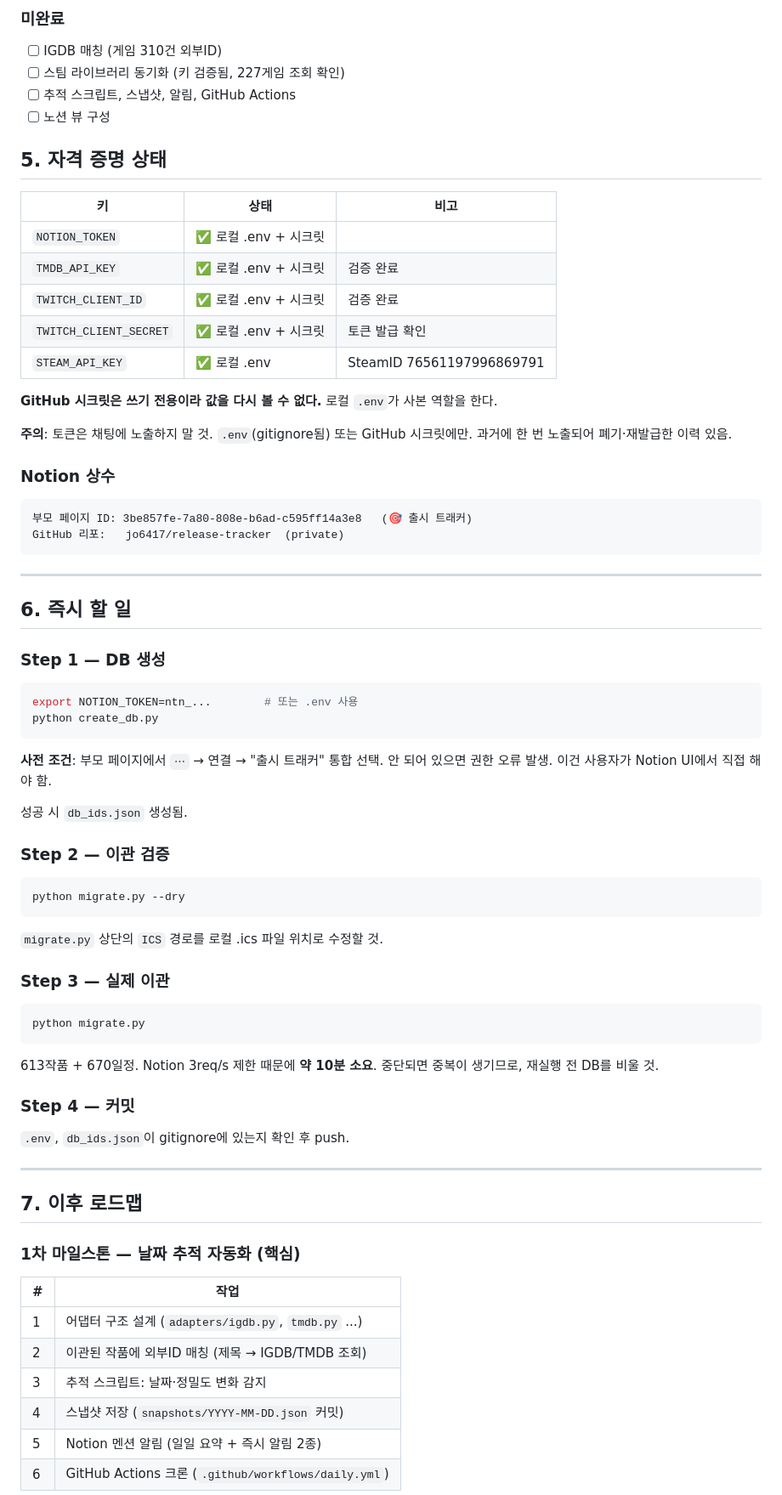
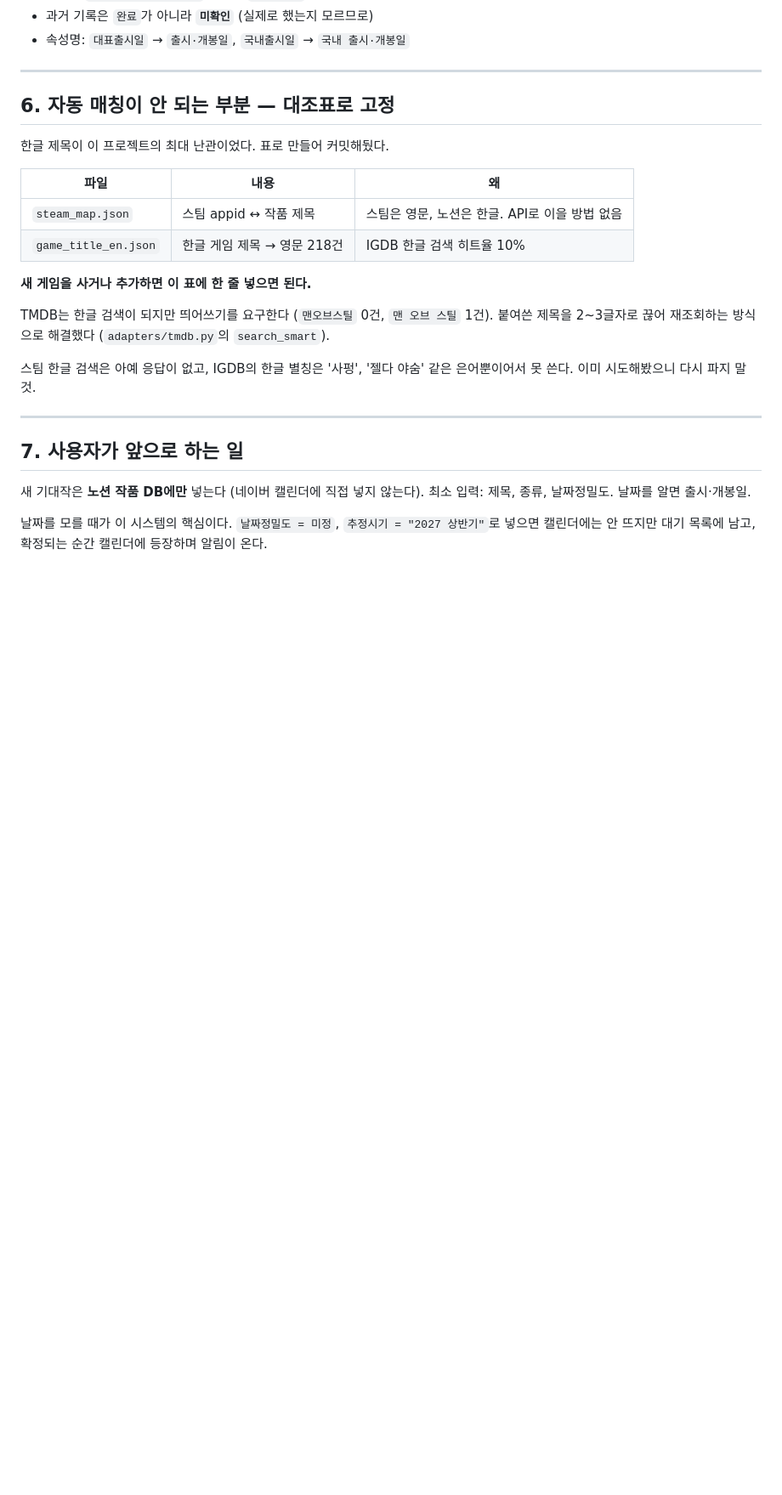
Before and after one commit to jo6417/release-tracker, a Markdown page: HANDOFF.md, the part around one of its changes. Shown at 85% size. GitHub-like rendering; blank space fills up the shorter version.

````diff
--- a/HANDOFF.md
+++ b/HANDOFF.md
@@ -114,81 +163,34 @@ GitHub Actions가 매일 1회 API를 조회해 변경분만 Notion에 기록하
-### 미완료
-
-- [ ] IGDB 매칭 (게임 310건 외부ID)
-- [ ] 스팀 라이브러리 동기화 (키 검증됨, 227게임 조회 확인)
-- [ ] 추적 스크립트, 스냅샷, 알림, GitHub Actions
-- [ ] 노션 뷰 구성
-
-## 5. 자격 증명 상태
-
-| 키 | 상태 | 비고 |
-|---|---|---|
-| `NOTION_TOKEN` | ✅ 로컬 .env + 시크릿 | |
-| `TMDB_API_KEY` | ✅ 로컬 .env + 시크릿 | 검증 완료 |
-| `TWITCH_CLIENT_ID` | ✅ 로컬 .env + 시크릿 | 검증 완료 |
-| `TWITCH_CLIENT_SECRET` | ✅ 로컬 .env + 시크릿 | 토큰 발급 확인 |
-| `STEAM_API_KEY` | ✅ 로컬 .env | SteamID 76561197996869791 |
-
-**GitHub 시크릿은 쓰기 전용이라 값을 다시 볼 수 없다.** 로컬 `.env`가 사본 역할을 한다.
-
-**주의**: 토큰은 채팅에 노출하지 말 것. `.env`(gitignore됨) 또는 GitHub 시크릿에만.
-과거에 한 번 노출되어 폐기·재발급한 이력 있음.
-
-### Notion 상수
-
-```
-부모 페이지 ID: 3be857fe-7a80-808e-b6ad-c595ff14a3e8   (🎯 출시 트래커)
-GitHub 리포:   jo6417/release-tracker  (private)
-```
+- 과거 기록은 `완료`가 아니라 **`미확인`** (실제로 했는지 모르므로)
+- 속성명: `대표출시일` → `출시·개봉일`, `국내출시일` → `국내 출시·개봉일`
 
 ---
 
-## 6. 즉시 할 일
+## 6. 자동 매칭이 안 되는 부분 — 대조표로 고정
 
-### Step 1 — DB 생성
+한글 제목이 이 프로젝트의 최대 난관이었다. 표로 만들어 커밋해뒀다.
 
-```bash
-export NOTION_TOKEN=ntn_...        # 또는 .env 사용
-python create_db.py
-```
+| 파일 | 내용 | 왜 |
+|---|---|---|
+| `steam_map.json` | 스팀 appid ↔ 작품 제목 | 스팀은 영문, 노션은 한글. API로 이을 방법 없음 |
+| `game_title_en.json` | 한글 게임 제목 → 영문 218건 | IGDB 한글 검색 히트율 10% |
 
-**사전 조건**: 부모 페이지에서 `⋯` → 연결 → "출시 트래커" 통합 선택.
-안 되어 있으면 권한 오류 발생. 이건 사용자가 Notion UI에서 직접 해야 함.
+**새 게임을 사거나 추가하면 이 표에 한 줄 넣으면 된다.**
 
-성공 시 `db_ids.json` 생성됨.
+TMDB는 한글 검색이 되지만 띄어쓰기를 요구한다 (`맨오브스틸` 0건, `맨 오브 스틸` 1건).
+붙여쓴 제목을 2~3글자로 끊어 재조회하는 방식으로 해결했다
+(`adapters/tmdb.py`의 `search_smart`).
 
-### Step 2 — 이관 검증
-
-```bash
-python migrate.py --dry
-```
-
-`migrate.py` 상단의 `ICS` 경로를 로컬 .ics 파일 위치로 수정할 것.
-
-### Step 3 — 실제 이관
-
-```bash
-python migrate.py
-```
-
-613작품 + 670일정. Notion 3req/s 제한 때문에 **약 10분 소요**.
-중단되면 중복이 생기므로, 재실행 전 DB를 비울 것.
-
-### Step 4 — 커밋
-
-`.env`, `db_ids.json`이 gitignore에 있는지 확인 후 push.
+스팀 한글 검색은 아예 응답이 없고, IGDB의 한글 별칭은 '사펑', '젤다 야숨' 같은
+은어뿐이어서 못 쓴다. 이미 시도해봤으니 다시 파지 말 것.
 
 ---
 
-## 7. 이후 로드맵
+## 7. 사용자가 앞으로 하는 일
 
-### 1차 마일스톤 — 날짜 추적 자동화 (핵심)
+새 기대작은 **노션 작품 DB에만** 넣는다 (네이버 캘린더에 직접 넣지 않는다).
+최소 입력: 제목, 종류, 날짜정밀도. 날짜를 알면 출시·개봉일.
 
-| # | 작업 |
-|---|---|
-| 1 | 어댑터 구조 설계 (`adapters/igdb.py`, `tmdb.py` ...) |
-| 2 | 이관된 작품에 외부ID 매칭 (제목 → IGDB/TMDB 조회) |
-| 3 | 추적 스크립트: 날짜·정밀도 변화 감지 |
-| 4 | 스냅샷 저장 (`snapshots/YYYY-MM-DD.json` 커밋) |
-| 5 | Notion 멘션 알림 (일일 요약 + 즉시 알림 2종) |
-| 6 | GitHub Actions 크론 (`.github/workflows/daily.yml`) |
+날짜를 모를 때가 이 시스템의 핵심이다.
+`날짜정밀도 = 미정`, `추정시기 = "2027 상반기"`로 넣으면 캘린더에는 안 뜨지만
+대기 목록에 남고, 확정되는 순간 캘린더에 등장하며 알림이 온다.
 
````
Also changed, not shown: other parts of HANDOFF.md (+162 -165 lines).
